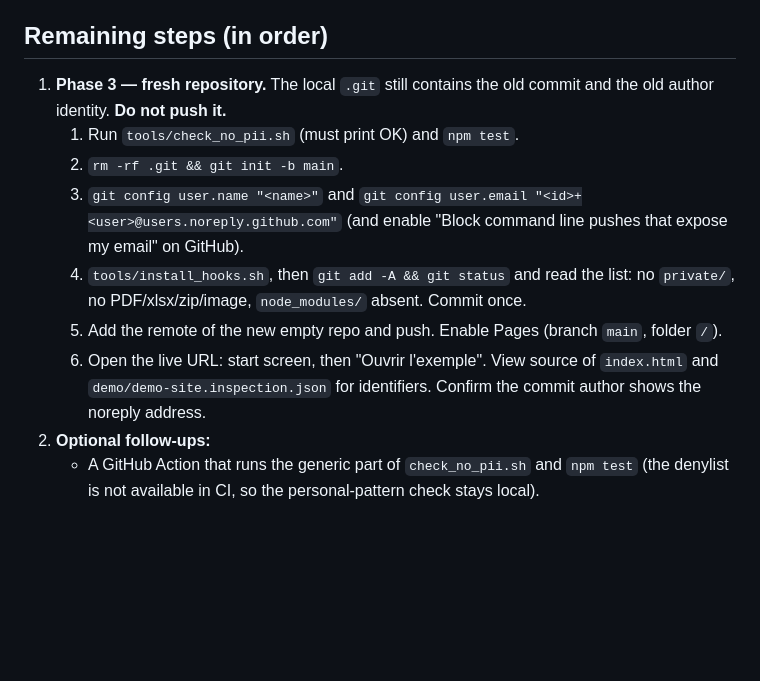
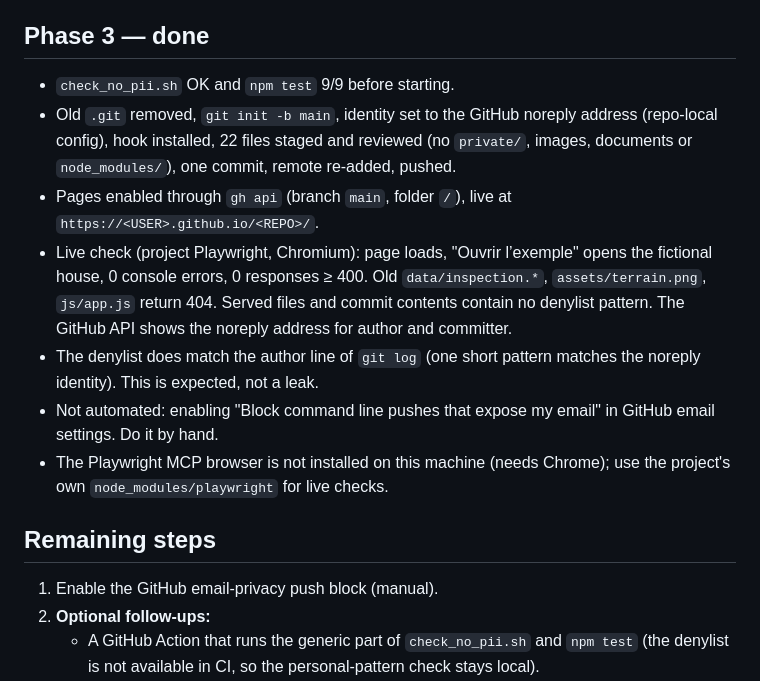
Before and after one commit to ezjoke/inspection-viewer, a Markdown page: docs/plans/status.md, the part around the change. GitHub-like rendering; blank space fills up the shorter version.

Commit message:
Docs: record Phase 3 completion

```diff
--- a/docs/plans/status.md
+++ b/docs/plans/status.md
@@ -39,15 +39,19 @@ The old public repo was deleted and recreated empty (Phase 0 done). In the local
 - The pre-commit hook blocks a commit containing a denylist pattern (tested with a temporary file).
 - Flaky "stuck on Chargement…" test failures were traced to `python3 -m http.server` (listen backlog of 5 overflows when many ES modules load at once). `tools/serve.py` raises the backlog; use it instead.
 
-## Remaining steps (in order)
+## Phase 3 — done
 
-1. **Phase 3 — fresh repository.** The local `.git` still contains the old commit and the old author identity. **Do not push it.**
-   1. Run `tools/check_no_pii.sh` (must print OK) and `npm test`.
-   2. `rm -rf .git && git init -b main`.
-   3. `git config user.name "<name>"` and `git config user.email "<id>+<user>@users.noreply.github.com"` (and enable "Block command line pushes that expose my email" on GitHub).
-   4. `tools/install_hooks.sh`, then `git add -A && git status` and read the list: no `private/`, no PDF/xlsx/zip/image, `node_modules/` absent. Commit once.
-   5. Add the remote of the new empty repo and push. Enable Pages (branch `main`, folder `/`).
-   6. Open the live URL: start screen, then "Ouvrir l'exemple". View source of `index.html` and `demo/demo-site.inspection.json` for identifiers. Confirm the commit author shows the noreply address.
+- `check_no_pii.sh` OK and `npm test` 9/9 before starting.
+- Old `.git` removed, `git init -b main`, identity set to the GitHub noreply address (repo-local config), hook installed, 22 files staged and reviewed (no `private/`, images, documents or `node_modules/`), one commit, remote re-added, pushed.
+- Pages enabled through `gh api` (branch `main`, folder `/`), live at `https://<USER>.github.io/<REPO>/`.
+- Live check (project Playwright, Chromium): page loads, "Ouvrir l’exemple" opens the fictional house, 0 console errors, 0 responses ≥ 400. Old `data/inspection.*`, `assets/terrain.png`, `js/app.js` return 404. Served files and commit contents contain no denylist pattern. The GitHub API shows the noreply address for author and committer.
+- The denylist does match the author line of `git log` (one short pattern matches the noreply identity). This is expected, not a leak.
+- Not automated: enabling "Block command line pushes that expose my email" in GitHub email settings. Do it by hand.
+- The Playwright MCP browser is not installed on this machine (needs Chrome); use the project's own `node_modules/playwright` for live checks.
+
+## Remaining steps
+
+1. Enable the GitHub email-privacy push block (manual).
 2. **Optional follow-ups:**
    - A GitHub Action that runs the generic part of `check_no_pii.sh` and `npm test` (the denylist is not available in CI, so the personal-pattern check stays local).
    - Escape the personal note in `openDetailDrawer` (`views.js`) so `</textarea>` in a note cannot break the drawer.
```
Also changed, not shown: docs/plans/anonymize-and-share.md (+6 -6 lines).
